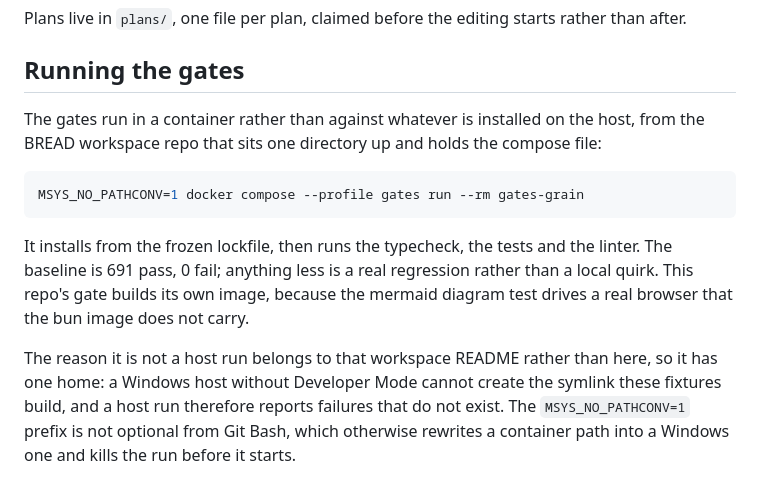
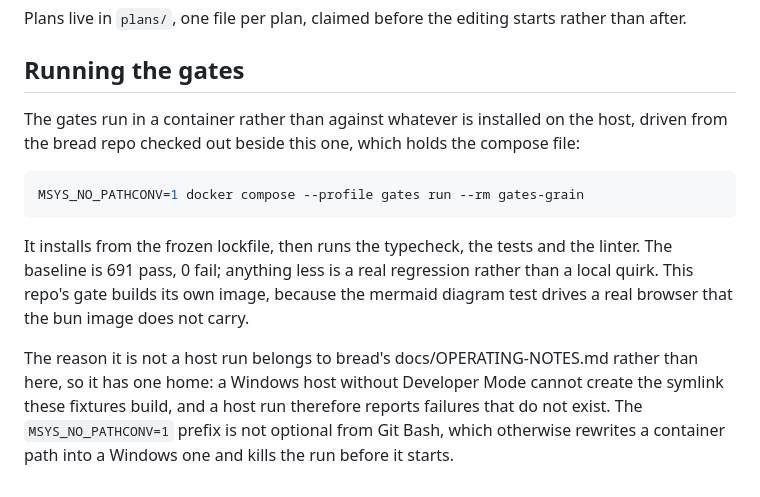
Before and after one commit to tjakoen/grain, a Markdown page: CLAUDE.md, the part around the change. Drawn GitHub-style.

Commit message:
docs: point the gates section at the bread repo
The compose file moved into bread rather than a separate workspace
repository, because bread is already a sibling of these four checkouts
and the estate assumes that layout. The reasoning now lives in bread's
docs/OPERATING-NOTES.md, which is where this section points.

````diff
--- a/CLAUDE.md
+++ b/CLAUDE.md
@@ -91,8 +91,8 @@ Plans live in `plans/`, one file per plan, claimed before the editing starts rat
 
 ## Running the gates
 
-The gates run in a container rather than against whatever is installed on the host, from the
-BREAD workspace repo that sits one directory up and holds the compose file:
+The gates run in a container rather than against whatever is installed on the host, driven from
+the bread repo checked out beside this one, which holds the compose file:
 
 ```sh
 MSYS_NO_PATHCONV=1 docker compose --profile gates run --rm gates-grain
@@ -103,8 +103,8 @@ baseline is 691 pass, 0 fail; anything less is a real regression rather than a l
 quirk. This repo's gate builds its own image, because the mermaid diagram test drives a
 real browser that the bun image does not carry.
 
-The reason it is not a host run belongs to that workspace README rather than here, so it has
-one home: a Windows host without Developer Mode cannot create the symlink these fixtures
+The reason it is not a host run belongs to bread's docs/OPERATING-NOTES.md rather than here, so
+it has one home: a Windows host without Developer Mode cannot create the symlink these fixtures
 build, and a host run therefore reports failures that do not exist. The `MSYS_NO_PATHCONV=1`
 prefix is not optional from Git Bash, which otherwise rewrites a container path into a
 Windows one and kills the run before it starts.
````
